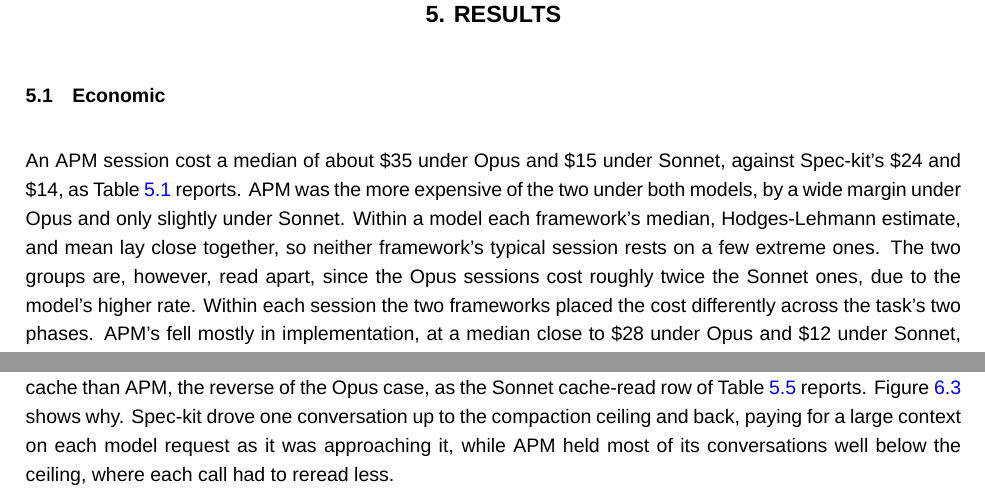
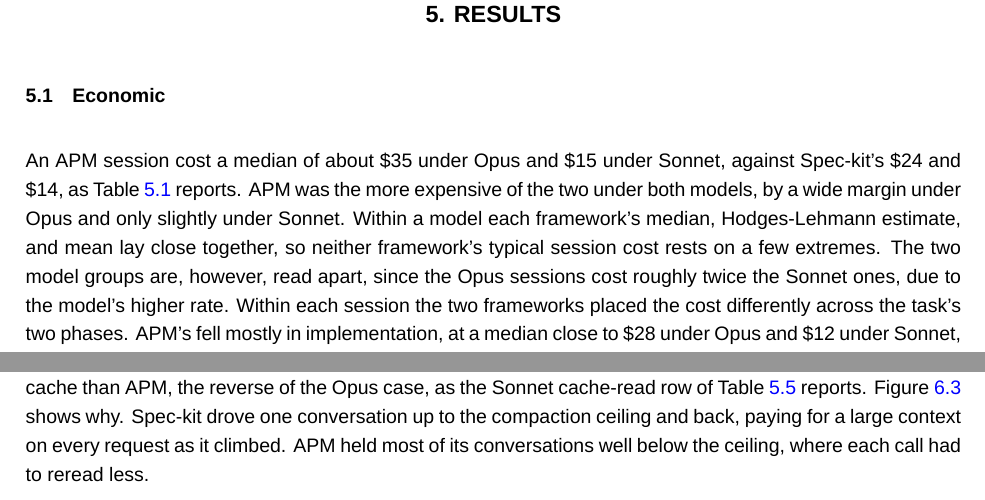
Before and after one commit to sdi2200262/bsc-apm-thesis, a LaTeX thesis (thesis.tex, which reads chapters/discussions/discussions.tex, chapters/results/results.tex): two parts of pages 27 and 42 of 68, joined at a grey line, cut so that both start at the same text. Compiled offline with XeLaTeX; a missing font is replaced by an installed copy or a similar font.

Commit message:
fix(thesis): correct the cost prose grammar and terminology
- results.tex: the typical session cost, not the session, rests on a few
  extremes; name the model groups.
- discussions.tex: supply the missing preposition in the Worker context
  sentence, agree the rate-card relative clause, give the phase-row reference
  a finite verb, and split the compaction-ceiling sentence back under the
  length ceiling.

```diff
--- a/chapters/discussions/discussions.tex
+++ b/chapters/discussions/discussions.tex
@@ -81,7 +81,7 @@
 
 Under Sonnet, both frameworks faced the tighter window's pressure. Spec-kit's conversation reached the limit and compacted in five of its six sessions, more than once in three. Every APM session had one reset as well, always in the Worker assigned the C part of the task, the heaviest work in the build. Four auto-compacted, as Table~\ref{tab:disc-compaction-incidence-by-model} reports, and the other two reset through a Worker Handoff instead, which the table's compaction tally does not capture.
 
-In cost terms a Spec-kit conversation that compacted behaved as a succession of agents starting over each time, building cache and accumulating context again in a fresh context window, which is why under Sonnet its cost came closer to APM's. This shows in the cache reading. Under Sonnet, Spec-kit read more from the cache than APM, the reverse of the Opus case, as the Sonnet cache-read row of Table~\ref{tab:cost-token-paired-by-category} reports. Figure~\ref{fig:disc-occupancy-sessions-sonnet} shows why. Spec-kit drove one conversation up to the compaction ceiling and back, paying for a large context on each model request as it was approaching it, while APM held most of its conversations well below the ceiling, where each call had to reread less.
+In cost terms a Spec-kit conversation that compacted behaved as a succession of agents starting over each time, building cache and accumulating context again in a fresh context window, which is why under Sonnet its cost came closer to APM's. This shows in the cache reading. Under Sonnet, Spec-kit read more from the cache than APM, the reverse of the Opus case, as the Sonnet cache-read row of Table~\ref{tab:cost-token-paired-by-category} reports. Figure~\ref{fig:disc-occupancy-sessions-sonnet} shows why. Spec-kit drove one conversation up to the compaction ceiling and back, paying for a large context on every request as it climbed. APM held most of its conversations well below the ceiling, where each call had to reread less.
 
 \begin{figure}[H]
   \centering
--- a/chapters/results/results.tex
+++ b/chapters/results/results.tex
@@ -5,7 +5,7 @@
 \section{Economic}
 \label{sec:results-economic}
 
-An APM session cost a median of about \$35 under Opus and \$15 under Sonnet, against Spec-kit's \$24 and \$14, as Table~\ref{tab:cost-session-levels-by-model} reports. APM was the more expensive of the two under both models, by a wide margin under Opus and only slightly under Sonnet. Within a model each framework's median, Hodges-Lehmann estimate, and mean lay close together, so neither framework's typical session rests on a few extreme ones. The two groups are, however, read apart, since the Opus sessions cost roughly twice the Sonnet ones, due to the model's higher rate. Within each session the two frameworks placed the cost differently across the task's two phases. APM's fell mostly in implementation, at a median close to \$28 under Opus and \$12 under Sonnet, while its planning cost was the smaller of the two and stayed below Spec-kit's.
+An APM session cost a median of about \$35 under Opus and \$15 under Sonnet, against Spec-kit's \$24 and \$14, as Table~\ref{tab:cost-session-levels-by-model} reports. APM was the more expensive of the two under both models, by a wide margin under Opus and only slightly under Sonnet. Within a model each framework's median, Hodges-Lehmann estimate, and mean lay close together, so neither framework's typical session cost rests on a few extremes. The two model groups are, however, read apart, since the Opus sessions cost roughly twice the Sonnet ones, due to the model's higher rate. Within each session the two frameworks placed the cost differently across the task's two phases. APM's fell mostly in implementation, at a median close to \$28 under Opus and \$12 under Sonnet, while its planning cost was the smaller of the two and stayed below Spec-kit's.
 
 \begin{table}[H]
   \centering
```
Also changed, not shown: chapters/discussions/discussions.tex (4 more changed lines).
